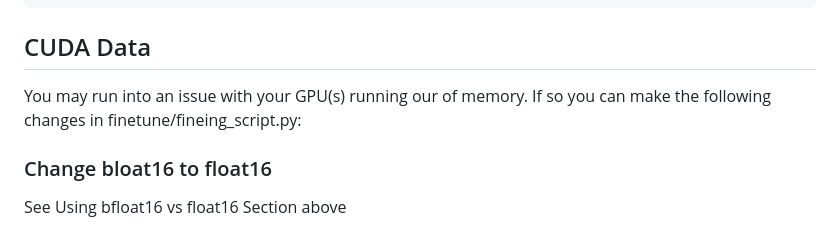
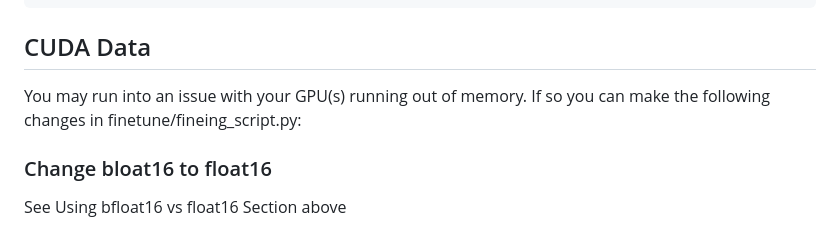
Before and after one commit to csml-rpi/FoamGPT, a Markdown page: README.md, the part around the change. Drawn GitHub-style.

````diff
--- a/README.md
+++ b/README.md
@@ -120,7 +120,7 @@ training_args = SFTConfig(
 ```
 
 ## CUDA Data
-You may run into an issue with your GPU(s) running our of memory. If so you can make the following changes in finetune/fineing_script.py:
+You may run into an issue with your GPU(s) running out of memory. If so you can make the following changes in finetune/fineing_script.py:
 
 ### Change bloat16 to float16
 See Using bfloat16 vs float16 Section above
````
